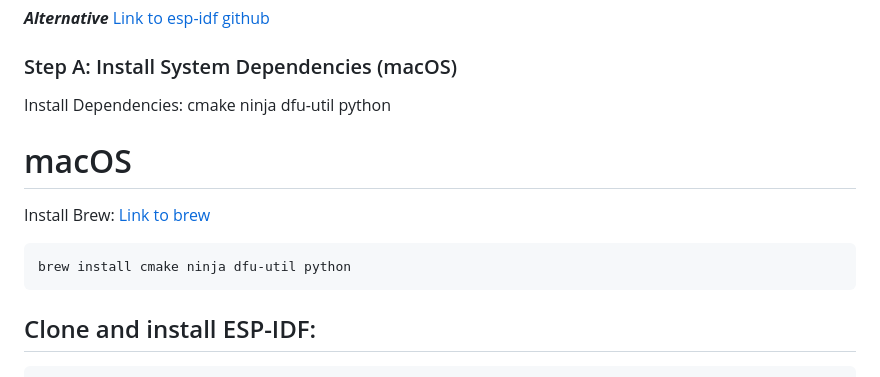
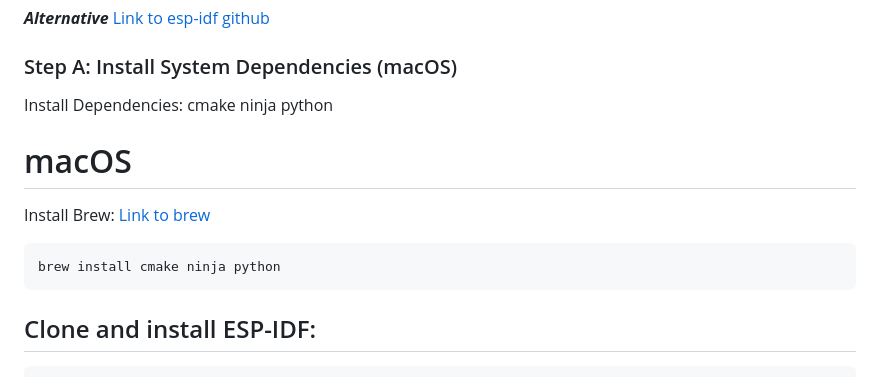
Before and after one commit to matias-villa-30/bella_balance, a Markdown page: README.md, the part around the change. Drawn GitHub-style.

Commit message:
Update README to remove dfu-util from dependencies
Removed 'dfu-util' from the installation instructions for macOS.

````diff
--- a/README.md
+++ b/README.md
@@ -14,14 +14,14 @@ To build this project, you need the **Espressif IoT Development Framework (ESP-I
 
 
 Install Dependencies:
-cmake ninja dfu-util python
+cmake ninja python
 
 # macOS
 Install Brew:
 [Link to brew](https://brew.sh)
 
 ```
-brew install cmake ninja dfu-util python
+brew install cmake ninja python
 ```
 
 ## Clone and install ESP-IDF:
````
